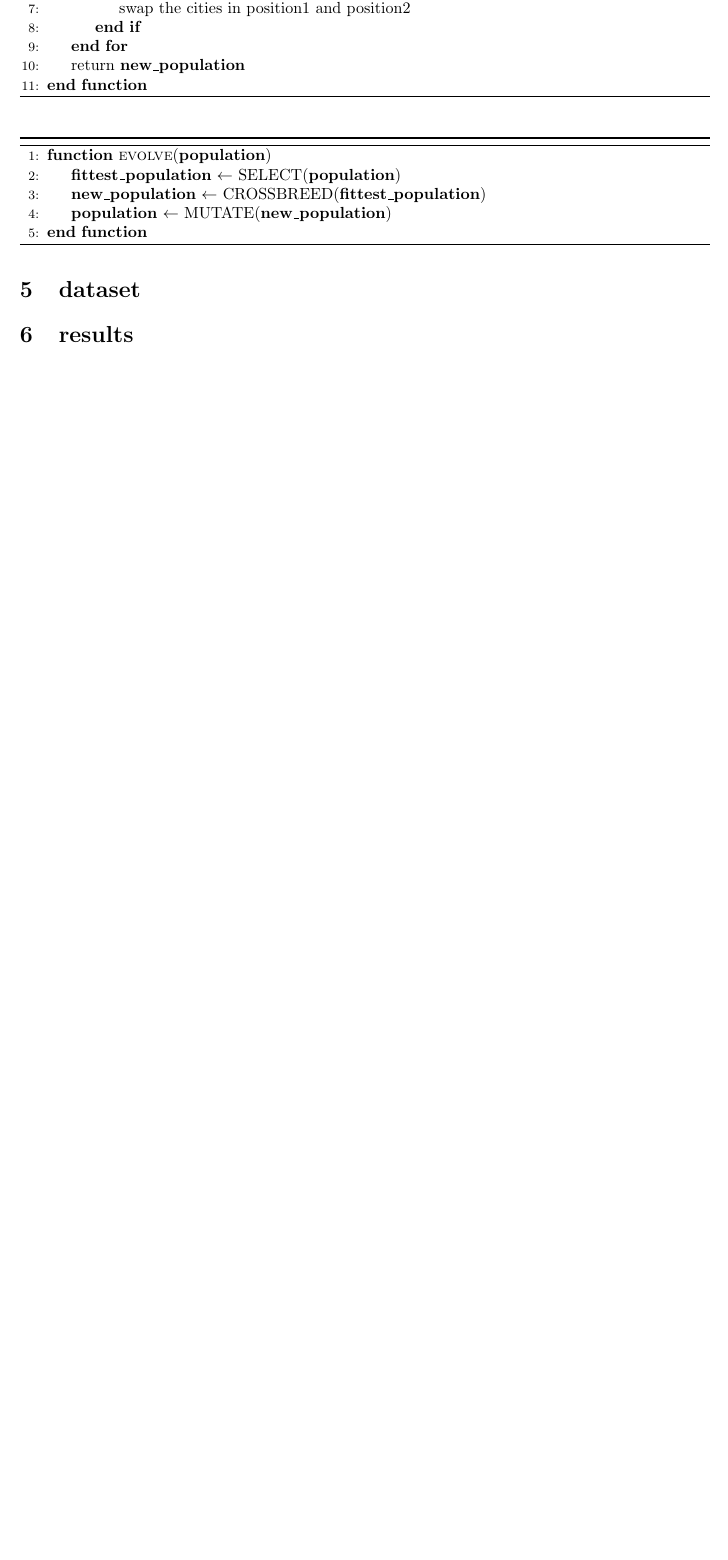
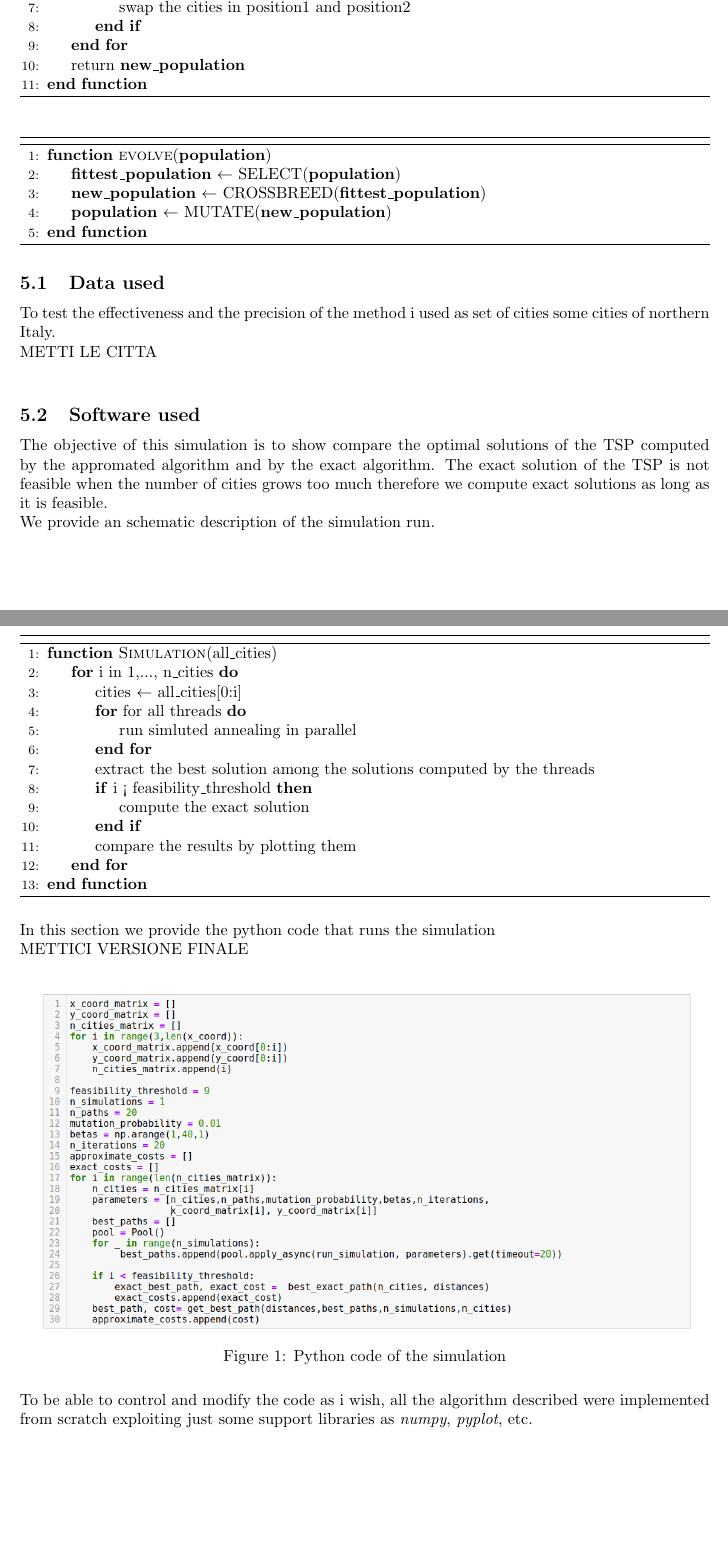
Before and after one commit to SimoneQuadrelli96/Genetic-algorithms-project, a LaTeX document (project_review/project.tex): part of page 9 of 9 before the commit and two parts of pages 8 and 9 of 10 after it, the two joined at a grey line, cut so that both start at the same text, the shorter picture padded with empty space. Compiled offline with pdfLaTeX.

Commit message:
final simulation code

```diff
--- a/project_review/project.tex
+++ b/project_review/project.tex
@@ -248,9 +226,46 @@ My own implementation of the algorithms performs the selection operation as foll
        \EndFunction
 \end{algorithmic}
 \end{algorithm}
-\section{dataset}
 
-\section{results}
+\subsection{Data used}
+To test the effectiveness and the precision of the method i used as set of cities some cities of northern Italy. \\
+METTI LE CITTA
+\\
+
+\subsection{Software used}
+The objective of this simulation is to show compare the optimal solutions of the TSP computed by the appromated algorithm and by the exact algorithm. The exact solution of the TSP is not feasible when the number of cities grows too much therefore we compute exact solutions as long as it is feasible. \\
+We provide an schematic description of the simulation run.
+\begin{algorithm}[H]
+    \begin{algorithmic}[1]
+      \Function{Simulation}{all\_cities}
+       \For {i in 1,..., n\_cities}
+       	\State  cities $\leftarrow$ all\_cities[0:i]
+       	\For {for all threads}
+       		\State run simluted annealing in parallel
+       	\EndFor
+       	\State extract the best solution among the solutions computed by the threads
+       	\If{i < feasibility\_threshold}
+       		\State compute the exact solution
+       	\EndIf
+       	\State compare the results by plotting them
+       \EndFor
+       \EndFunction
+\end{algorithmic}
+\end{algorithm}
+
+\noindent In this section we provide the python code that runs the simulation\\
+METTICI VERSIONE FINALE
+\\
+\begin{figure}[H]
+\includegraphics[scale=0.5]{simulation.png}
+\centering
+\caption{Python code of the simulation}
+\end{figure}
+
+\noindent To be able to control and modify the code as i wish, all the algorithm described were implemented from scratch exploiting just some support libraries as \textit{numpy}, \textit{pyplot}, etc.
+\section{Results}
+
+\section{Conclusion}
 
 \begin{thebibliography}{9}
 
```
Also changed, not shown: project_review/crossover.tex (added, +34 -0 lines), Cost_comparison.pdf (added), Time_comparison.pdf (added), path.pdf, project_review/project.pdf, project_review/simulation.png (added), project_review/project.tex (92 more changed lines), 9 other files.
